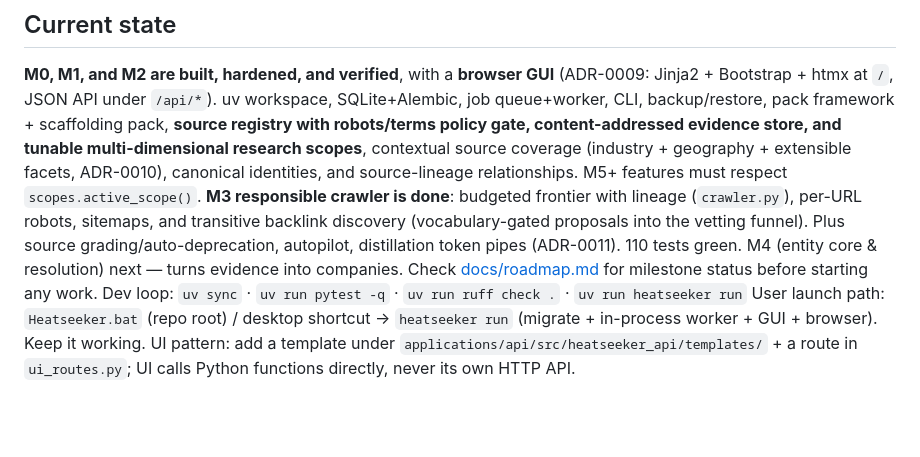
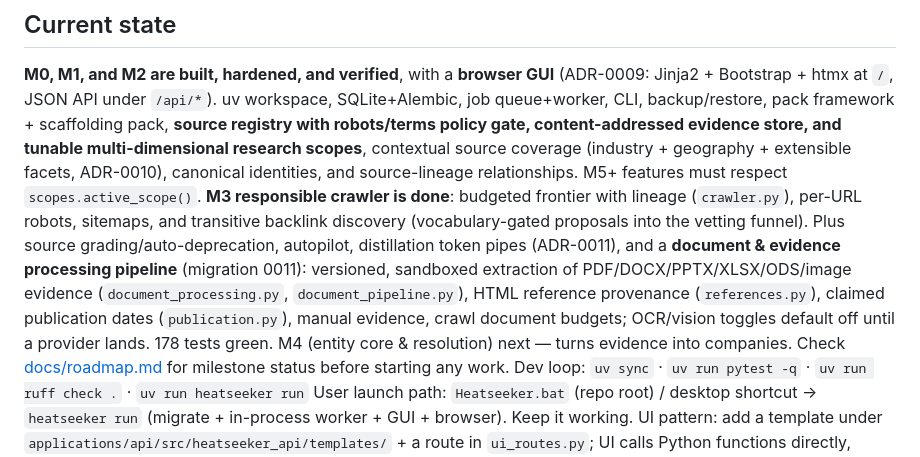
Before and after one commit to rubrubadubdub/heatseeker, a Markdown page: CLAUDE.md, the part around the change. GitHub-like rendering; blank space fills up the shorter version.

Commit message:
docs: record document & evidence pipeline as done; close stale gaps
Commit 3a09767 landed the pipeline without the mandated doc updates:

- roadmap: add Done row (2026-07-12) for the document & evidence
  processing pipeline; drop the now-closed PDF-pipeline and
  publication-date-extraction gap rows; track the real remaining gap
  (OCR/vision toggles exist but no provider is wired).
- CLAUDE.md: current state now names the pipeline modules and the
  actual test count (178, was 110).

Co-Authored-By: Claude Fable 5 <noreply@anthropic.com>

```diff
--- a/CLAUDE.md
+++ b/CLAUDE.md
@@ -17,8 +17,13 @@ extensible facets, ADR-0010), canonical identities, and source-lineage relations
 M5+ features must respect `scopes.active_scope()`. **M3 responsible crawler is done**:
 budgeted frontier with lineage (`crawler.py`), per-URL robots, sitemaps, and transitive
 backlink discovery (vocabulary-gated proposals into the vetting funnel). Plus source
-grading/auto-deprecation, autopilot, distillation token pipes (ADR-0011). 110 tests
-green. M4 (entity core & resolution) next — turns evidence into companies.
+grading/auto-deprecation, autopilot, distillation token pipes (ADR-0011), and a
+**document & evidence processing pipeline** (migration 0011): versioned, sandboxed
+extraction of PDF/DOCX/PPTX/XLSX/ODS/image evidence (`document_processing.py`,
+`document_pipeline.py`), HTML reference provenance (`references.py`), claimed
+publication dates (`publication.py`), manual evidence, crawl document budgets; OCR/vision
+toggles default off until a provider lands. 178 tests green. M4 (entity core &
+resolution) next — turns evidence into companies.
 Check [docs/roadmap.md](docs/roadmap.md) for milestone status before starting any work.
 Dev loop: `uv sync` · `uv run pytest -q` · `uv run ruff check .` · `uv run heatseeker run`
 User launch path: `Heatseeker.bat` (repo root) / desktop shortcut → `heatseeker run`
```
Also changed, not shown: docs/roadmap.md (+2 -2 lines).
